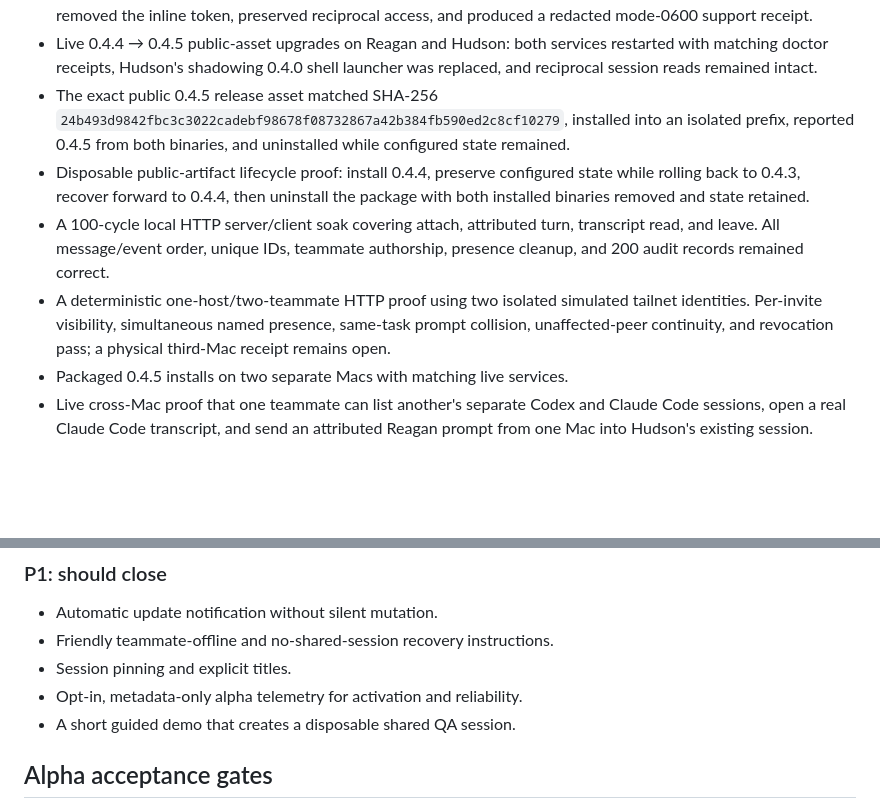
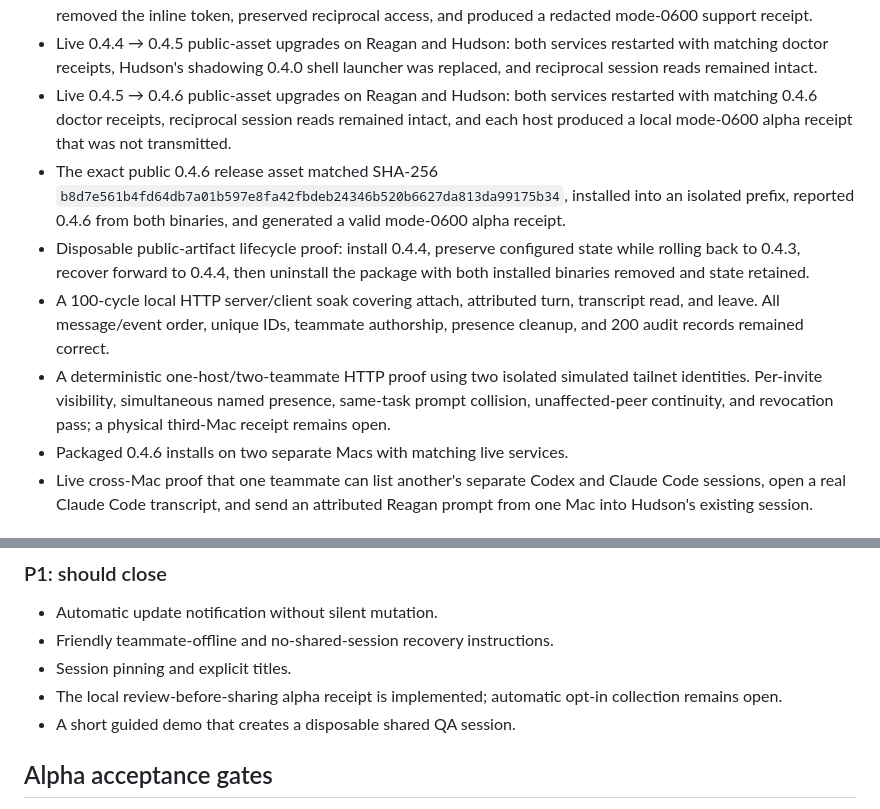
Before and after one commit to godfaddaai/multiplayer-ai, a Markdown page: docs/PUBLIC-ALPHA.md, 2 parts joined by grey strips. GitHub-like rendering; blank space fills up the shorter version.

```diff
--- a/docs/PUBLIC-ALPHA.md
+++ b/docs/PUBLIC-ALPHA.md
@@ -79,10 +79,14 @@ and prints the exact attach command.
 - Live 0.4.4 → 0.4.5 public-asset upgrades on Reagan and Hudson: both services
   restarted with matching doctor receipts, Hudson's shadowing 0.4.0 shell
   launcher was replaced, and reciprocal session reads remained intact.
-- The exact public 0.4.5 release asset matched SHA-256
-  `24b493d9842fbc3c3022cadebf98678f08732867a42b384fb590ed2c8cf10279`,
-  installed into an isolated prefix, reported 0.4.5 from both binaries, and
-  uninstalled while configured state remained.
+- Live 0.4.5 → 0.4.6 public-asset upgrades on Reagan and Hudson: both services
+  restarted with matching 0.4.6 doctor receipts, reciprocal session reads
+  remained intact, and each host produced a local mode-0600 alpha receipt that
+  was not transmitted.
+- The exact public 0.4.6 release asset matched SHA-256
+  `b8d7e561b4fd64db7a01b597e8fa42fbdeb24346b520b6627da813da99175b34`,
+  installed into an isolated prefix, reported 0.4.6 from both binaries, and
+  generated a valid mode-0600 alpha receipt.
 - Disposable public-artifact lifecycle proof: install 0.4.4, preserve configured
   state while rolling back to 0.4.3, recover forward to 0.4.4, then uninstall
   the package with both installed binaries removed and state retained.
@@ -93,7 +97,7 @@ and prints the exact attach command.
   tailnet identities. Per-invite visibility, simultaneous named presence,
   same-task prompt collision, unaffected-peer continuity, and revocation pass;
   a physical third-Mac receipt remains open.
-- Packaged 0.4.5 installs on two separate Macs with matching live services.
+- Packaged 0.4.6 installs on two separate Macs with matching live services.
 - Live cross-Mac proof that one teammate can list another's separate Codex and
   Claude Code sessions, open a real Claude Code transcript, and send an
   attributed Reagan prompt from one Mac into Hudson's existing session.
@@ -140,7 +144,8 @@ and prints the exact attach command.
 - Automatic update notification without silent mutation.
 - Friendly teammate-offline and no-shared-session recovery instructions.
 - Session pinning and explicit titles.
-- Opt-in, metadata-only alpha telemetry for activation and reliability.
+- The local review-before-sharing alpha receipt is implemented; automatic
+  opt-in collection remains open.
 - A short guided demo that creates a disposable shared QA session.
 
 ## Alpha acceptance gates
```
Also changed, not shown: docs/LAUNCH-READINESS.md (+16 -14 lines), docs/UPGRADING.md (+5 -0 lines).
